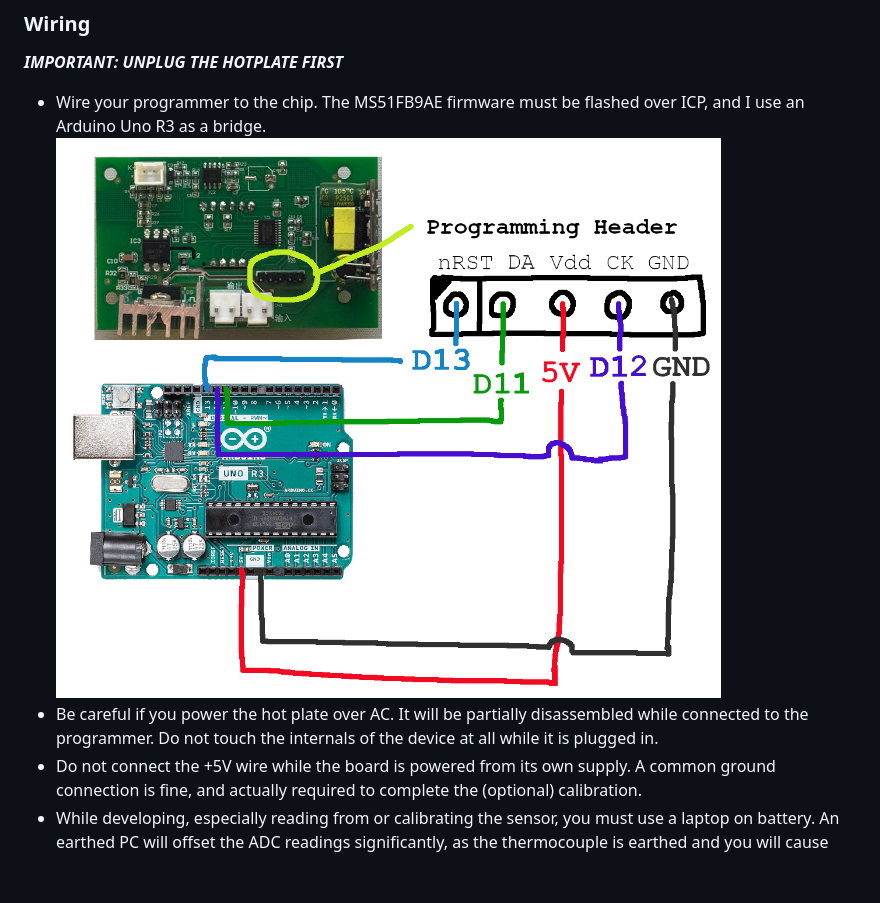
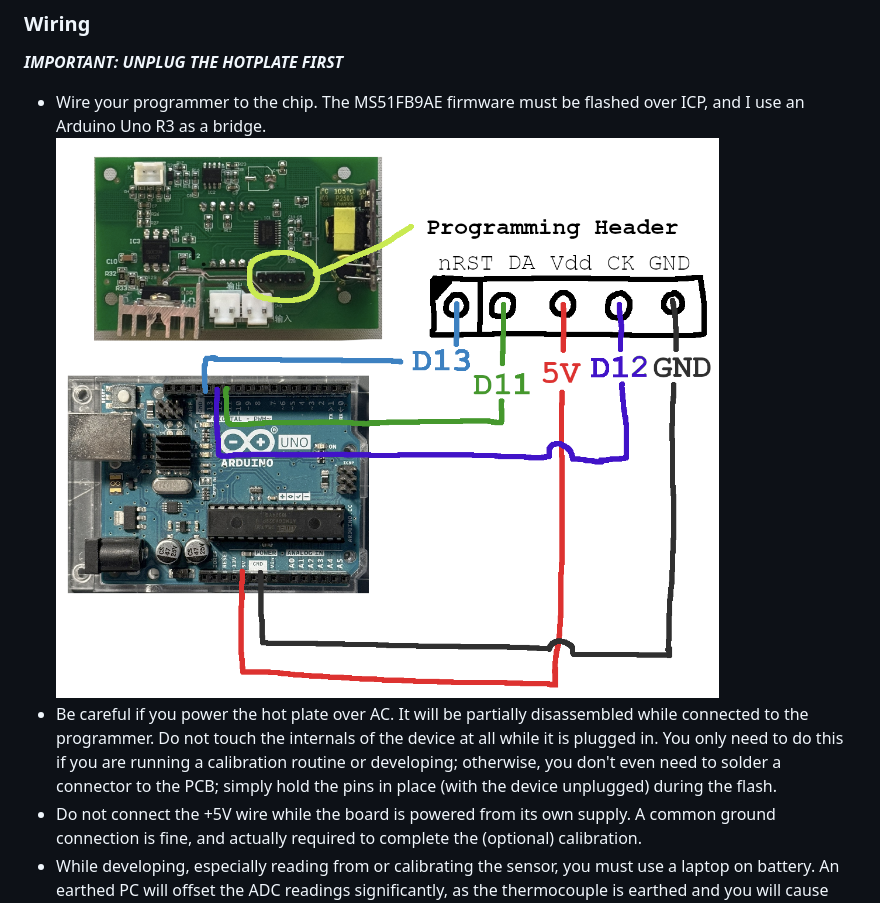
Before and after one commit to bpbwaite/mcct-reflow, a Markdown page: README.md, the part around one of its changes. Rendered like a GitHub page; pictures changed too: images/header_pinout.png; blank space fills up the shorter version.

```diff
--- a/README.md
+++ b/README.md
@@ -32,7 +32,7 @@ An open alternative firmware for generic "MicroComputer Constant Temperature"-st
 ***IMPORTANT: UNPLUG THE HOTPLATE FIRST***
 - Wire your programmer to the chip. The MS51FB9AE firmware must be flashed over ICP, and I use an Arduino Uno R3 as a bridge.
 ![](/images/header_pinout.png)
-- Be careful if you power the hot plate over AC. It will be partially disassembled while connected to the programmer. Do not touch the internals of the device at all while it is plugged in.
+- Be careful if you power the hot plate over AC. It will be partially disassembled while connected to the programmer. Do not touch the internals of the device at all while it is plugged in. You only need to do this if you are running a calibration routine or developing; otherwise, you don't even need to solder a connector to the PCB; simply hold the pins in place (with the device unplugged) during the flash.
 - Do not connect the +5V wire while the board is powered from its own supply. A common ground connection is fine, and actually required to complete the (optional) calibration.
 - While developing, especially reading from or calibrating the sensor, you must use a laptop on battery. An earthed PC will offset the ADC readings significantly, as the thermocouple is earthed and you will cause grounding issues.
 
```
Also changed, not shown: other parts of README.md (+1 -1 lines), 1 other file.
